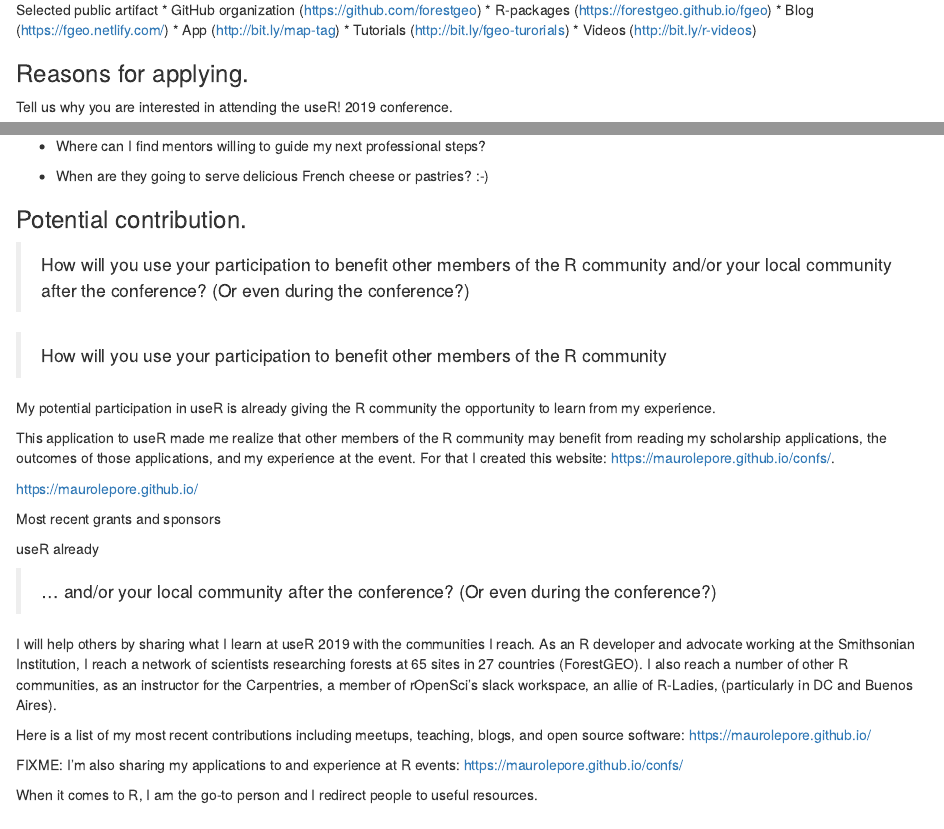
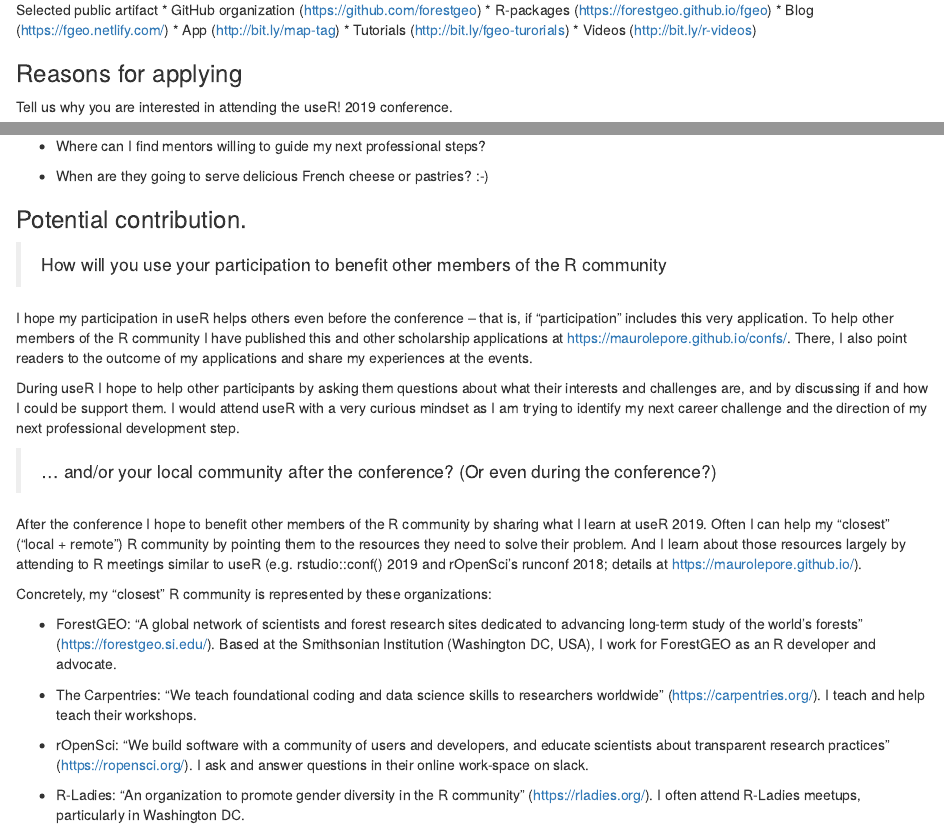
Before and after one commit to maurolepore/conf, an R Markdown document (vignettes/2019_user_application.Rmd): the page in a window 1100 px wide, from 1280 px down, and a second part further down, joined at a grey line. Rendered offline with R 4.5, knitr and Pandoc, with nearby package versions.

Commit message:
Rewrite my impact

```diff
--- a/vignettes/2019_user_application.Rmd
+++ b/vignettes/2019_user_application.Rmd
@@ -63,7 +63,7 @@
 * Tutorials (http://bit.ly/fgeo-turorials)
 * Videos (http://bit.ly/r-videos)
 
-### Reasons for applying.
+### Reasons for applying
 
 Tell us why you are interested in attending the useR! 2019 conference.
 
@@ -85,35 +85,22 @@
 
 ### Potential contribution.
 
-> How will you use your participation to benefit other members of the R community and/or your local community after the conference? (Or even during the conference?)
-
-
 > How will you use your participation to benefit other members of the R community
 
-My potential participation in useR is already giving the R community the opportunity to learn from my experience.
+I hope my participation in useR helps others even before the conference -- that is, if "participation" includes this very application. To help other members of the R community I have published this and other scholarship applications at <https://maurolepore.github.io/confs/>. There, I also point readers to the outcome of my applications and share my experiences at the events.
 
-
-This application to useR made me realize that other members of the R community may benefit from reading my scholarship applications, the outcomes of those applications, and my experience at the event. For that I created this website: <https://maurolepore.github.io/confs/>.
-
-
-
-https://maurolepore.github.io/
-
-Most recent grants and sponsors
-
-
-
-useR already
+During useR I hope to help other participants by asking them questions about what their interests and challenges are, and by discussing if and how I could be support them. I would attend useR with a very curious mindset as I am trying to identify my next career challenge and the direction of my next professional development step.
 
 > ... and/or your local community after the conference? (Or even during the conference?)
 
+After the conference I hope to benefit other members of the R community by sharing what I learn at useR 2019. Often I can help my "closest" ("local + remote") R community by pointing them to the resources they need to solve their problem. And I learn about those resources largely by attending to R meetings similar to useR (e.g. rstudio::conf() 2019 and rOpenSci's runconf 2018; details at <https://maurolepore.github.io/>).
 
+Concretely, my "closest" R community is represented by these organizations:
 
+* ForestGEO: "A global network of scientists and forest research sites dedicated to advancing long-term study of the world's forests" (<https://forestgeo.si.edu/>). Based at the Smithsonian Institution (Washington DC, USA), I work for ForestGEO as an R developer and advocate.
 
-I will help others by sharing what I learn at useR 2019 with the communities I reach. As an R developer and advocate working at the Smithsonian Institution, I reach a network of scientists researching forests at 65 sites in 27 countries (ForestGEO). I also reach a number of other R communities, as an instructor for the Carpentries, a member of rOpenSci's slack workspace, an allie of R-Ladies, (particularly in DC and Buenos Aires).
+* The Carpentries: "We teach foundational coding and data science skills to researchers worldwide" (<https://carpentries.org/>). I teach and help teach their workshops.
 
-Here is a list of my most recent contributions including meetups, teaching, blogs, and open source software: <https://maurolepore.github.io/>
+* rOpenSci: "We build software with a community of users and developers, and educate scientists about transparent research practices" (<https://ropensci.org/>). I ask and answer questions in their online work-space on slack.
 
-FIXME: I'm also sharing my applications to and experience at R events: https://maurolepore.github.io/confs/
-
-When it comes to R, I am the go-to person and I redirect people to useful resources.
+* R-Ladies: "An organization to promote gender diversity in the R community" (<https://rladies.org/>). I often attend R-Ladies meetups, particularly in Washington DC.
```
